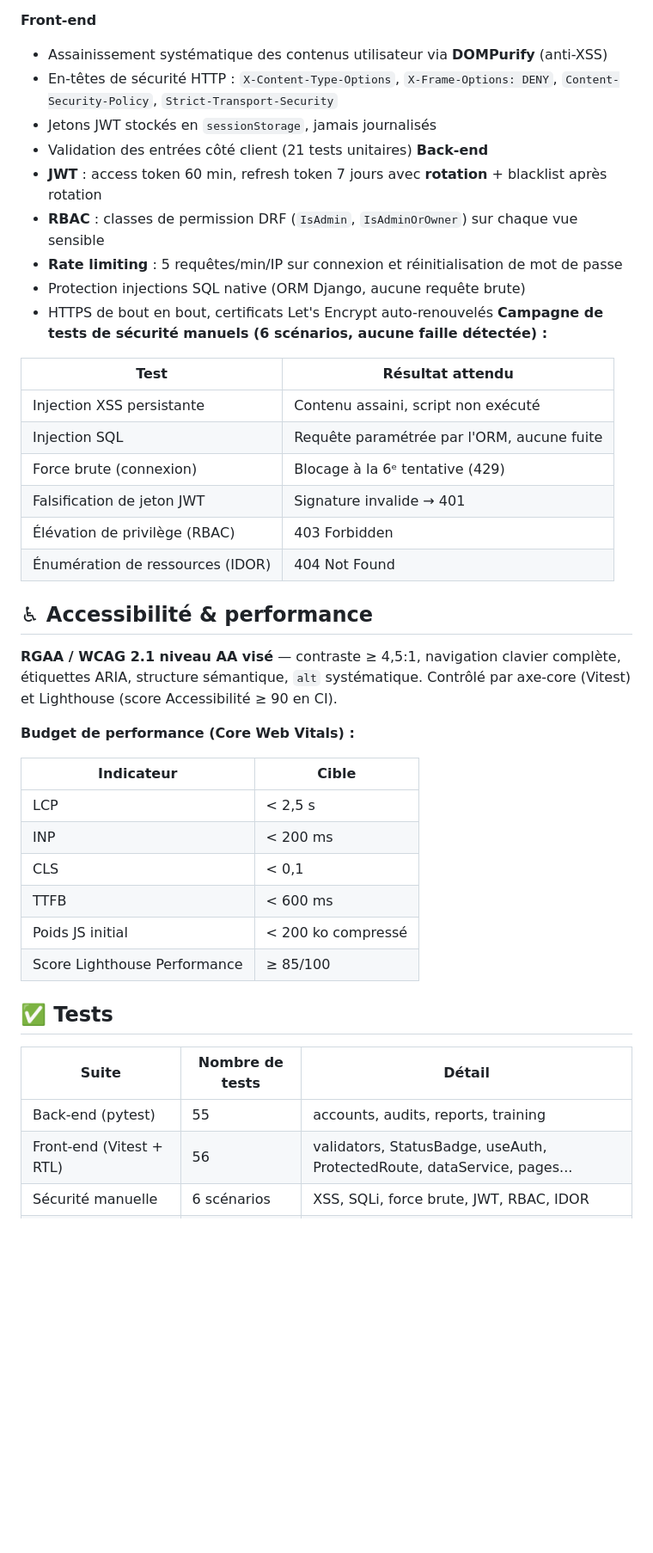
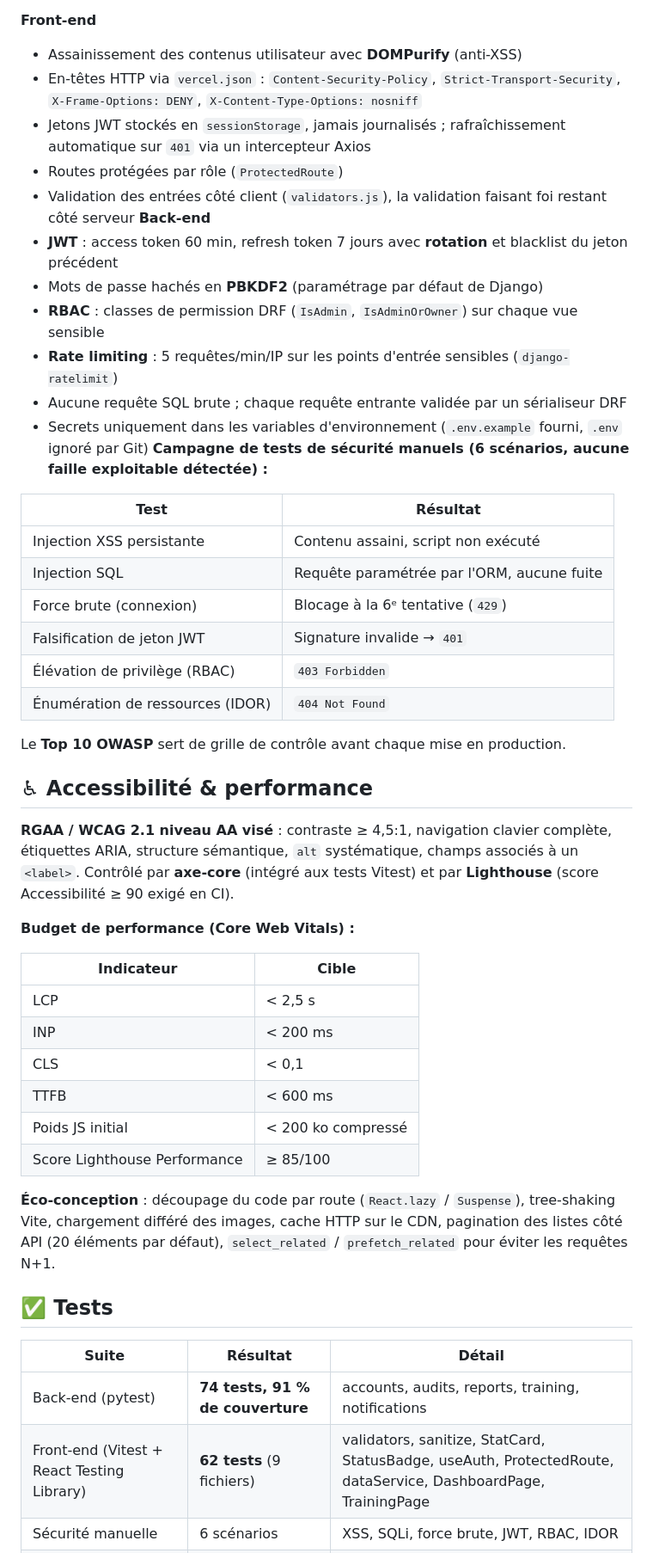
Before and after one commit to Tommy-JOUHANS/portfolio, a Markdown page: Stages/RNCP5-DWWM/README.md, the part around one of its changes. Shown at 86% size. GitHub-like rendering; blank space fills up the shorter version.

```diff
--- a/Stages/RNCP5-DWWM/README.md
+++ b/Stages/RNCP5-DWWM/README.md
@@ -117,29 +123,33 @@ Traitée comme une exigence transversale (« security by design »), et non comm
 
 **Front-end**
-- Assainissement systématique des contenus utilisateur via **DOMPurify** (anti-XSS)
-- En-têtes de sécurité HTTP : `X-Content-Type-Options`, `X-Frame-Options: DENY`, `Content-Security-Policy`, `Strict-Transport-Security`
-- Jetons JWT stockés en `sessionStorage`, jamais journalisés
-- Validation des entrées côté client (21 tests unitaires)
+- Assainissement des contenus utilisateur avec **DOMPurify** (anti-XSS)
+- En-têtes HTTP via `vercel.json` : `Content-Security-Policy`, `Strict-Transport-Security`, `X-Frame-Options: DENY`, `X-Content-Type-Options: nosniff`
+- Jetons JWT stockés en `sessionStorage`, jamais journalisés ; rafraîchissement automatique sur `401` via un intercepteur Axios
+- Routes protégées par rôle (`ProtectedRoute`)
+- Validation des entrées côté client (`validators.js`), la validation faisant foi restant côté serveur
 **Back-end**
-- **JWT** : access token 60 min, refresh token 7 jours avec **rotation** + blacklist après rotation
+- **JWT** : access token 60 min, refresh token 7 jours avec **rotation** et blacklist du jeton précédent
+- Mots de passe hachés en **PBKDF2** (paramétrage par défaut de Django)
 - **RBAC** : classes de permission DRF (`IsAdmin`, `IsAdminOrOwner`) sur chaque vue sensible
-- **Rate limiting** : 5 requêtes/min/IP sur connexion et réinitialisation de mot de passe
-- Protection injections SQL native (ORM Django, aucune requête brute)
-- HTTPS de bout en bout, certificats Let's Encrypt auto-renouvelés
-**Campagne de tests de sécurité manuels (6 scénarios, aucune faille détectée) :**
+- **Rate limiting** : 5 requêtes/min/IP sur les points d'entrée sensibles (`django-ratelimit`)
+- Aucune requête SQL brute ; chaque requête entrante validée par un sérialiseur DRF
+- Secrets uniquement dans les variables d'environnement (`.env.example` fourni, `.env` ignoré par Git)
+**Campagne de tests de sécurité manuels (6 scénarios, aucune faille exploitable détectée) :**
 
-| Test | Résultat attendu |
+| Test | Résultat |
 |---|---|
 | Injection XSS persistante | Contenu assaini, script non exécuté |
 | Injection SQL | Requête paramétrée par l'ORM, aucune fuite |
-| Force brute (connexion) | Blocage à la 6ᵉ tentative (429) |
-| Falsification de jeton JWT | Signature invalide → 401 |
-| Élévation de privilège (RBAC) | 403 Forbidden |
-| Énumération de ressources (IDOR) | 404 Not Found |
+| Force brute (connexion) | Blocage à la 6ᵉ tentative (`429`) |
+| Falsification de jeton JWT | Signature invalide → `401` |
+| Élévation de privilège (RBAC) | `403 Forbidden` |
+| Énumération de ressources (IDOR) | `404 Not Found` |
+
+Le **Top 10 OWASP** sert de grille de contrôle avant chaque mise en production.
 
 ## ♿ Accessibilité & performance
 
-**RGAA / WCAG 2.1 niveau AA visé** — contraste ≥ 4,5:1, navigation clavier complète, étiquettes ARIA, structure sémantique, `alt` systématique. Contrôlé par axe-core (Vitest) et Lighthouse (score Accessibilité ≥ 90 en CI).
+**RGAA / WCAG 2.1 niveau AA visé** : contraste ≥ 4,5:1, navigation clavier complète, étiquettes ARIA, structure sémantique, `alt` systématique, champs associés à un `<label>`. Contrôlé par **axe-core** (intégré aux tests Vitest) et par **Lighthouse** (score Accessibilité ≥ 90 exigé en CI).
 
 **Budget de performance (Core Web Vitals) :**
 
@@ -152,10 +162,12 @@ Traitée comme une exigence transversale (« security by design »), et non comm
 | Poids JS initial | < 200 ko compressé |
 | Score Lighthouse Performance | ≥ 85/100 |
 
+**Éco-conception** : découpage du code par route (`React.lazy` / `Suspense`), tree-shaking Vite, chargement différé des images, cache HTTP sur le CDN, pagination des listes côté API (20 éléments par défaut), `select_related` / `prefetch_related` pour éviter les requêtes N+1.
+
 ## ✅ Tests
 
-| Suite | Nombre de tests | Détail |
+| Suite | Résultat | Détail |
 |---|---|---|
-| Back-end (pytest) | 55 | accounts, audits, reports, training |
-| Front-end (Vitest + RTL) | 56 | validators, StatusBadge, useAuth, ProtectedRoute, dataService, pages... |
+| Back-end (pytest) | **74 tests, 91 % de couverture** | accounts, audits, reports, training, notifications |
+| Front-end (Vitest + React Testing Library) | **62 tests** (9 fichiers) | validators, sanitize, StatCard, StatusBadge, useAuth, ProtectedRoute, dataService, DashboardPage, TrainingPage |
 | Sécurité manuelle | 6 scénarios | XSS, SQLi, force brute, JWT, RBAC, IDOR |
```
Also changed, not shown: other parts of Stages/RNCP5-DWWM/README.md (+88 -61 lines).
